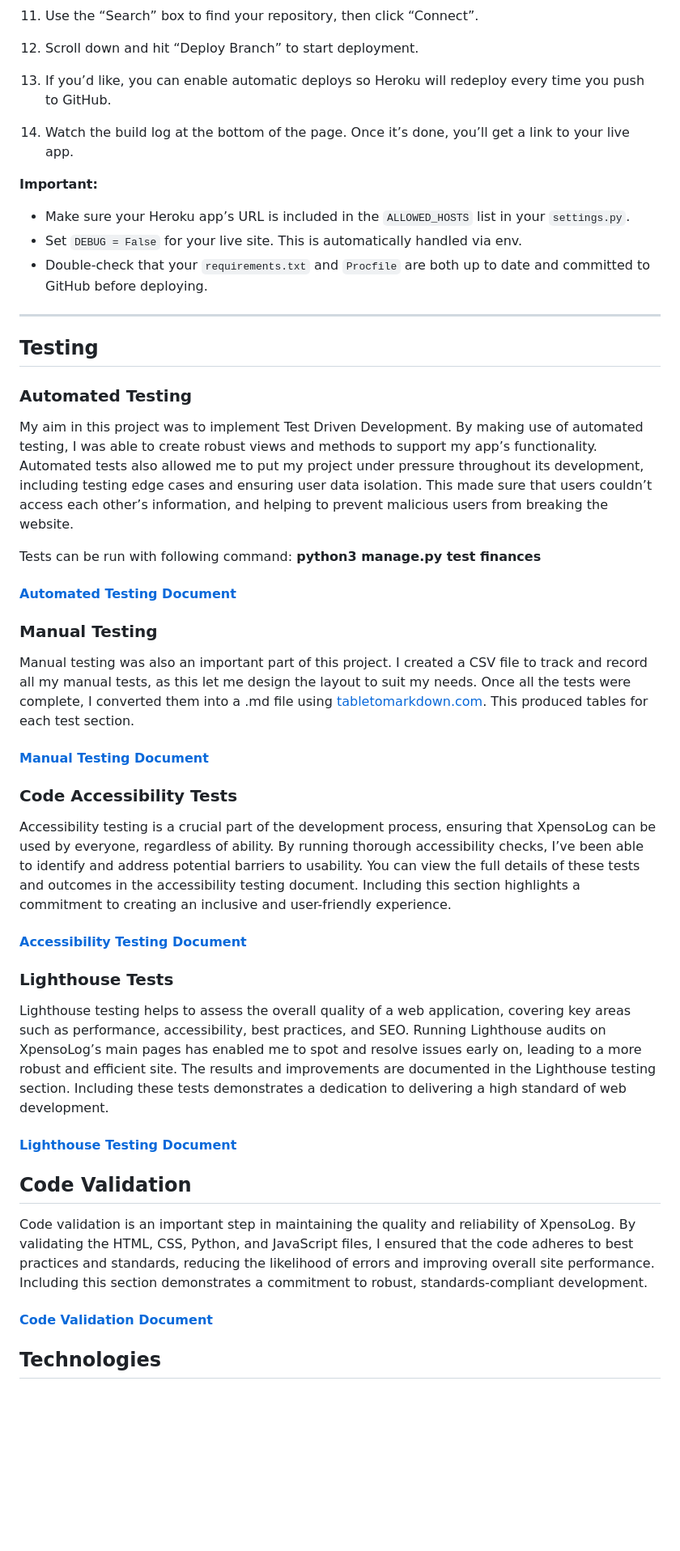
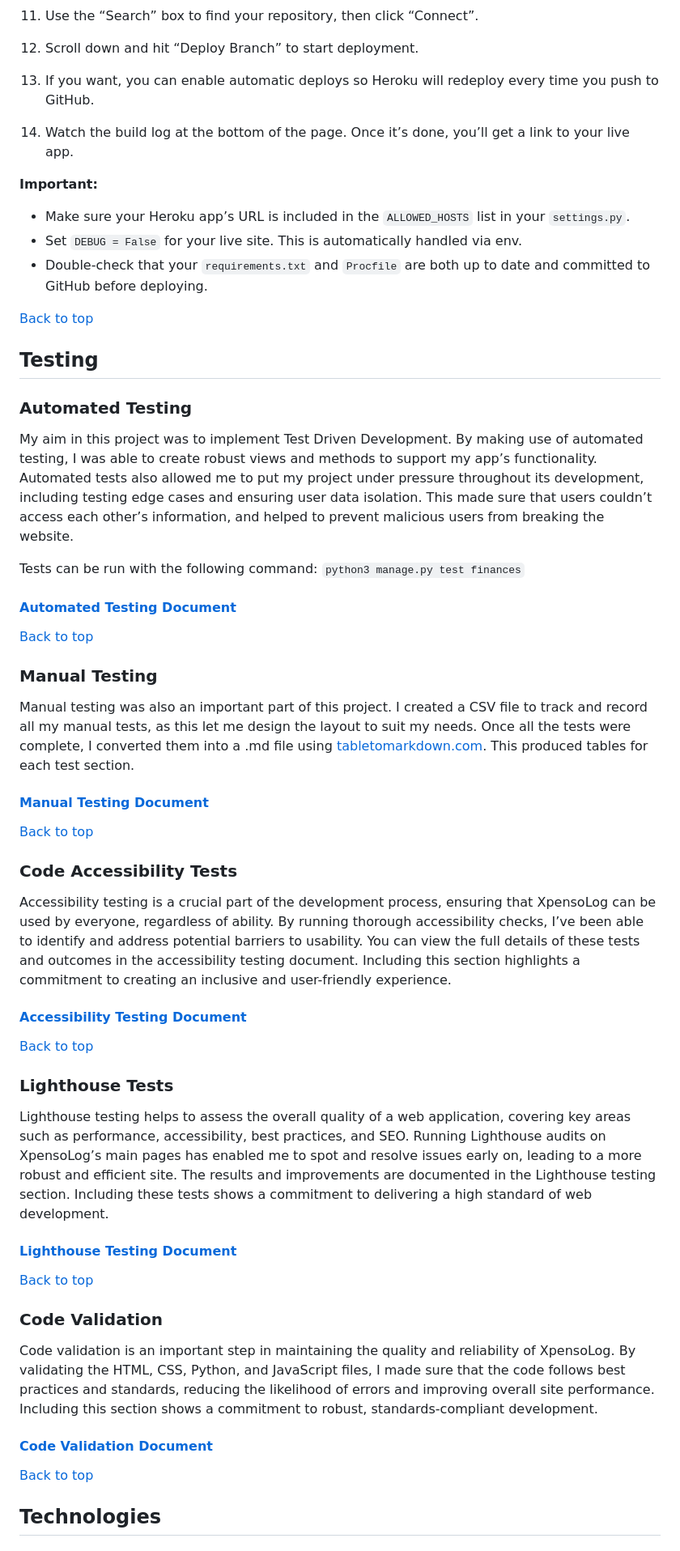
Before and after one commit to CoalTrain1618/MP_3_Xpenso, a Markdown page: README.md, the part around one of its changes. Shown at 81% size. Drawn GitHub-style; blank space fills up the shorter version.

```diff
--- a/README.md
+++ b/README.md
@@ -401,44 +425,55 @@ To get this project live on Heroku, follow these steps:
 10. Under “Deployment method”, select “GitHub”.
 11. Use the “Search” box to find your repository, then click “Connect”.
 12. Scroll down and hit “Deploy Branch” to start deployment.
-13. If you’d like, you can enable automatic deploys so Heroku will redeploy every time you push to GitHub.
+13. If you want, you can enable automatic deploys so Heroku will redeploy every time you push to GitHub.
 14. Watch the build log at the bottom of the page. Once it’s done, you’ll get a link to your live app.
 
 **Important:**
 - Make sure your Heroku app’s URL is included in the `ALLOWED_HOSTS` list in your `settings.py`.
 - Set `DEBUG = False` for your live site. This is automatically handled via env.
 - Double-check that your `requirements.txt` and `Procfile` are both up to date and committed to GitHub before deploying.
----
+
+[Back to top](#contents)
 
 ## Testing
 
 ### Automated Testing
-My aim in this project was to implement Test Driven Development. By making use of automated testing, I was able to create robust views and methods to support my app’s functionality. Automated tests also allowed me to put my project under pressure throughout its development, including testing edge cases and ensuring user data isolation. This made sure that users couldn’t access each other’s information, and helping to prevent malicious users from breaking the website.
+My aim in this project was to implement Test Driven Development. By making use of automated testing, I was able to create robust views and methods to support my app’s functionality. Automated tests also allowed me to put my project under pressure throughout its development, including testing edge cases and ensuring user data isolation. This made sure that users couldn’t access each other’s information, and helped to prevent malicious users from breaking the website.
 
-Tests can be run with following command: __python3 manage.py test finances__
+Tests can be run with the following command: `python3 manage.py test finances`
 
 #### [Automated Testing Document](./documentation/testing/automated_tests.md)
+
+[Back to top](#contents)
 
 ### Manual Testing
 Manual testing was also an important part of this project. I created a CSV file to track and record all my manual tests, as this let me design the layout to suit my needs. Once all the tests were complete, I converted them into a .md file using [tabletomarkdown.com](https://tabletomarkdown.com/convert-spreadsheet-to-markdown/). This produced tables for each test section.
 
 #### [Manual Testing Document](./documentation/testing/manual_tests.md)
 
+[Back to top](#contents)
+
 ### Code Accessibility Tests
 Accessibility testing is a crucial part of the development process, ensuring that XpensoLog can be used by everyone, regardless of ability. By running thorough accessibility checks, I’ve been able to identify and address potential barriers to usability. You can view the full details of these tests and outcomes in the accessibility testing document. Including this section highlights a commitment to creating an inclusive and user-friendly experience.
 
 #### [Accessibility Testing Document](./documentation/testing/accessibility_testing.md)
 
+[Back to top](#contents)
+
 ### Lighthouse Tests
-Lighthouse testing helps to assess the overall quality of a web application, covering key areas such as performance, accessibility, best practices, and SEO. Running Lighthouse audits on XpensoLog’s main pages has enabled me to spot and resolve issues early on, leading to a more robust and efficient site. The results and improvements are documented in the Lighthouse testing section. Including these tests demonstrates a dedication to delivering a high standard of web development.
+Lighthouse testing helps to assess the overall quality of a web application, covering key areas such as performance, accessibility, best practices, and SEO. Running Lighthouse audits on XpensoLog’s main pages has enabled me to spot and resolve issues early on, leading to a more robust and efficient site. The results and improvements are documented in the Lighthouse testing section. Including these tests shows a commitment to delivering a high standard of web development.
 
 #### [Lighthouse Testing Document](./documentation/testing/lighthouse_tests.md)
 
-## Code Validation
+[Back to top](#contents)
 
-Code validation is an important step in maintaining the quality and reliability of XpensoLog. By validating the HTML, CSS, Python, and JavaScript files, I ensured that the code adheres to best practices and standards, reducing the likelihood of errors and improving overall site performance. Including this section demonstrates a commitment to robust, standards-compliant development.
+### Code Validation
+
+Code validation is an important step in maintaining the quality and reliability of XpensoLog. By validating the HTML, CSS, Python, and JavaScript files, I made sure that the code follows best practices and standards, reducing the likelihood of errors and improving overall site performance. Including this section shows a commitment to robust, standards-compliant development.
 
 #### [Code Validation Document](./documentation/testing/validation_testing.md)
 
+[Back to top](#contents)
+
 ## Technologies
 
```
Also changed, not shown: other parts of README.md (+128 -72 lines).
